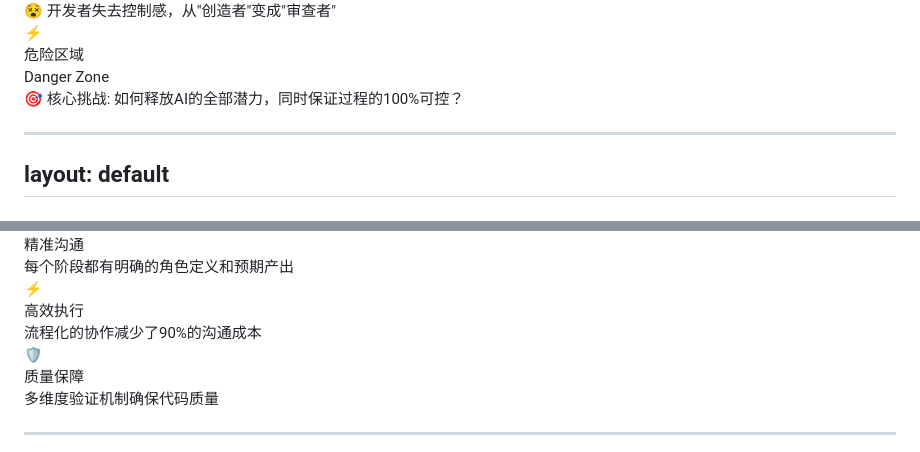
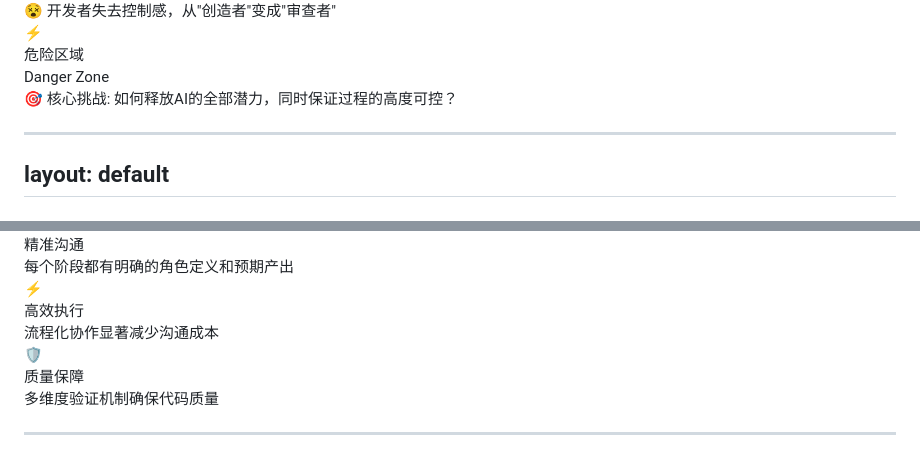
Before and after one commit to y-sl/cursor-ppt, a Markdown page: slidev/slides.md, 2 parts joined by grey strips. Drawn GitHub-style.

```diff
--- a/slidev/slides.md
+++ b/slidev/slides.md
@@ -350,7 +350,7 @@ class: text-center
 <div v-click class="mt-8 text-center">
   <div class="p-6 bg-gradient-to-r from-blue-500/10 to-purple-500/10 rounded-xl border border-blue-300/30">
     <span class="text-2xl inline mr-3">🎯</span>
-    <span class="text-xl font-bold">核心挑战</span>: 如何释放AI的全部潜力，同时保证过程的<span class="text-green-600 font-bold">100%可控</span>？
+    <span class="text-xl font-bold">核心挑战</span>: 如何释放AI的全部潜力，同时保证过程的<span class="text-green-600 font-bold">高度可控</span>？
   </div>
 </div>
 
@@ -966,7 +966,7 @@ layout: default
         <span class="text-sm">⚡</span>
         <div>
           <div class="font-bold text-green-300 text-xs">高效执行</div>
-          <div class="text-green-200 text-xs">流程化的协作减少了90%的沟通成本</div>
+          <div class="text-green-200 text-xs">流程化协作显著减少沟通成本</div>
         </div>
       </div>
       <div v-click class="flex items-center gap-2 p-2 bg-green-500/10 rounded border-l-3 border-green-400">
```
Also changed, not shown: other parts of slidev/slides.md (+23 -23 lines), slidev/docs/演讲稿.md (+15 -15 lines).
